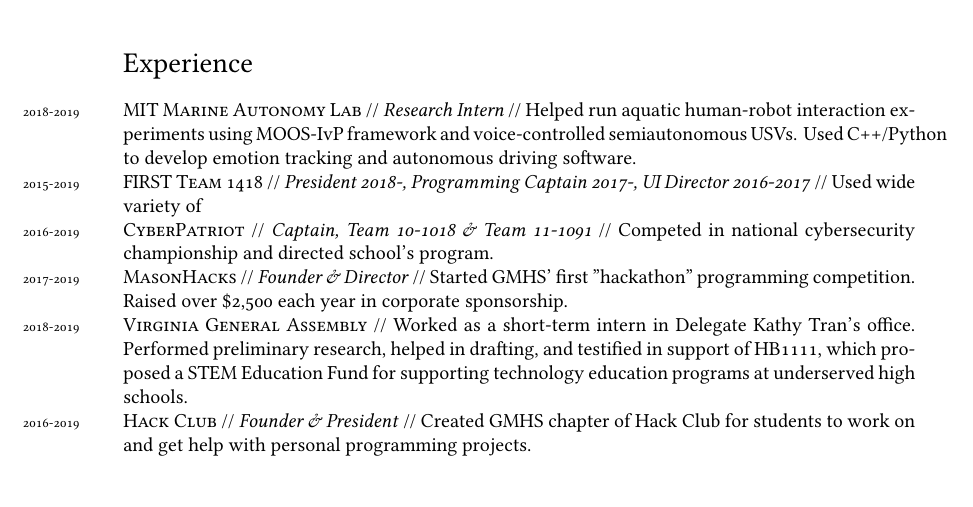
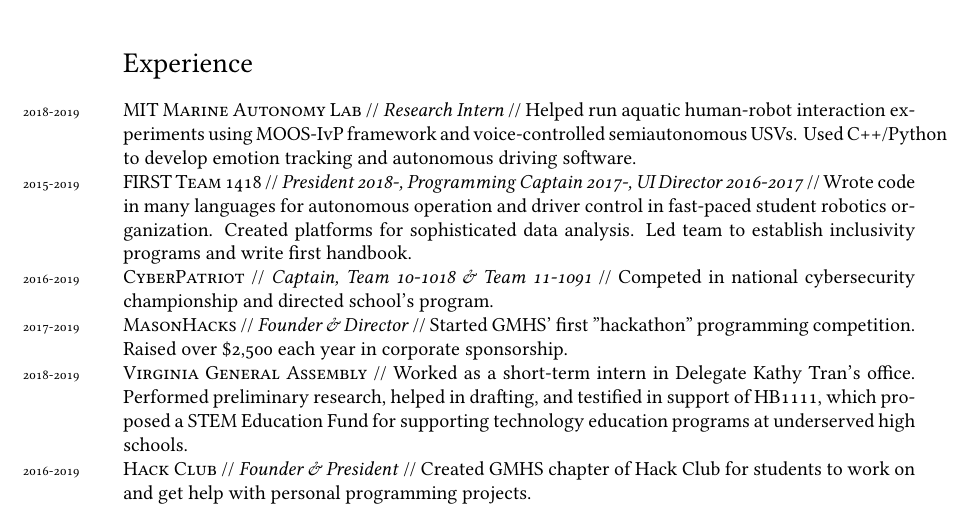
Before and after one commit to ErikBoesen/erikboesen.github.io, a LaTeX CV (resume.tex): part of page 1 of 2, cut so that both start at the same text. Compiled offline with XeLaTeX; a missing font is replaced by an installed copy or a similar font.

Commit message:
Add to robotics description in README

```diff
--- a/resume.tex
+++ b/resume.tex
@@ -71,7 +71,7 @@
 
 \section*{Experience}
 \years{2018-2019}\textsc{MIT Marine Autonomy Lab} // \textit{Research Intern} // Helped run aquatic human-robot interaction experiments using MOOS-IvP framework and voice-controlled semiautonomous USVs. Used C++/Python to develop emotion tracking and autonomous driving software.\\
-\years{2015-2019}\textsc{FIRST Team 1418} // \textit{President 2018-, Programming Captain 2017-, UI Director 2016-2017} // Used wide variety of \\
+\years{2015-2019}\textsc{FIRST Team 1418} // \textit{President 2018-, Programming Captain 2017-, UI Director 2016-2017} // Wrote code in many languages for autonomous operation and driver control in fast-paced student robotics organization. Created platforms for sophisticated data analysis. Led team to establish inclusivity programs and write first handbook.\\
 \years{2016-2019}\textsc{CyberPatriot} // \textit{Captain, Team 10-1018 \& Team 11-1091} // Competed in national cybersecurity championship and directed school's program.\\
 \years{2017-2019}\textsc{MasonHacks} // \textit{Founder \& Director} // Started GMHS' first "hackathon" programming competition. Raised over \$2,500 each year in corporate sponsorship.\\
 \years{2018-2019}\textsc{Virginia General Assembly} // Worked as a short-term intern in Delegate Kathy Tran's office. Performed preliminary research, helped in drafting, and testified in support of HB1111, which proposed a STEM Education Fund for supporting technology education programs at underserved high schools.\\
```
Also changed, not shown: resume.pdf.
